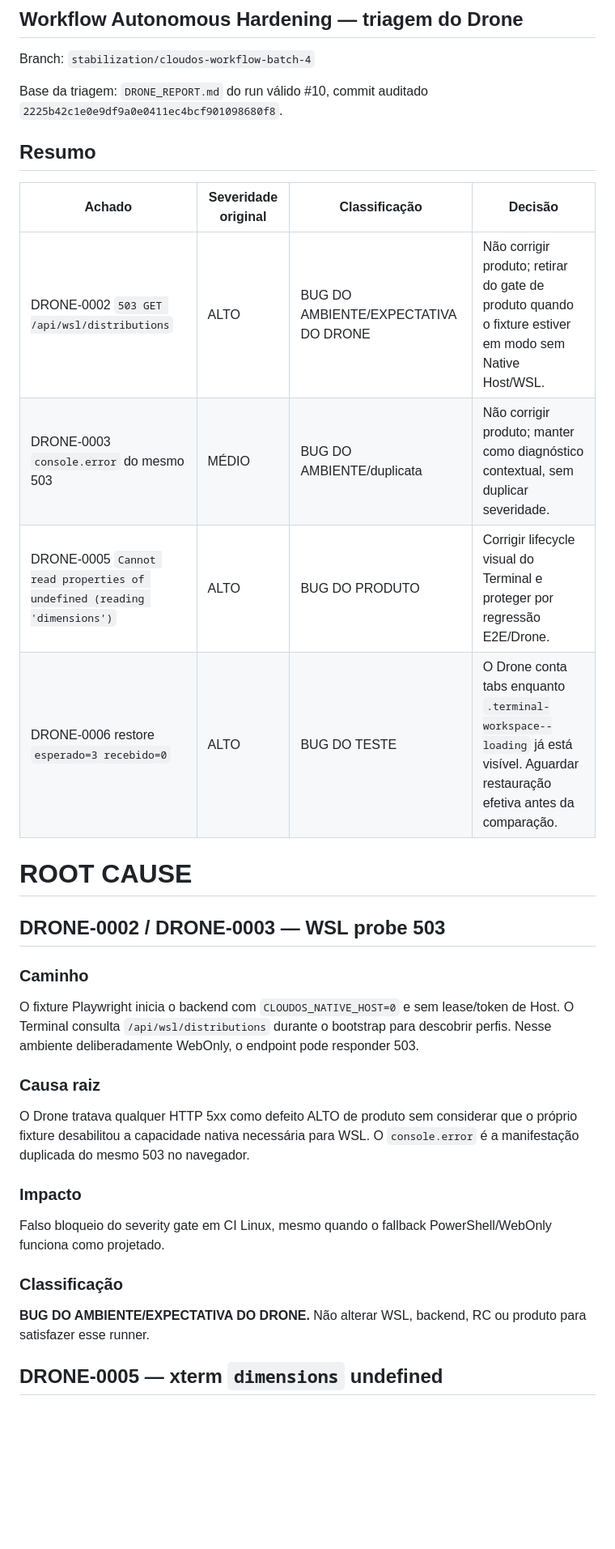
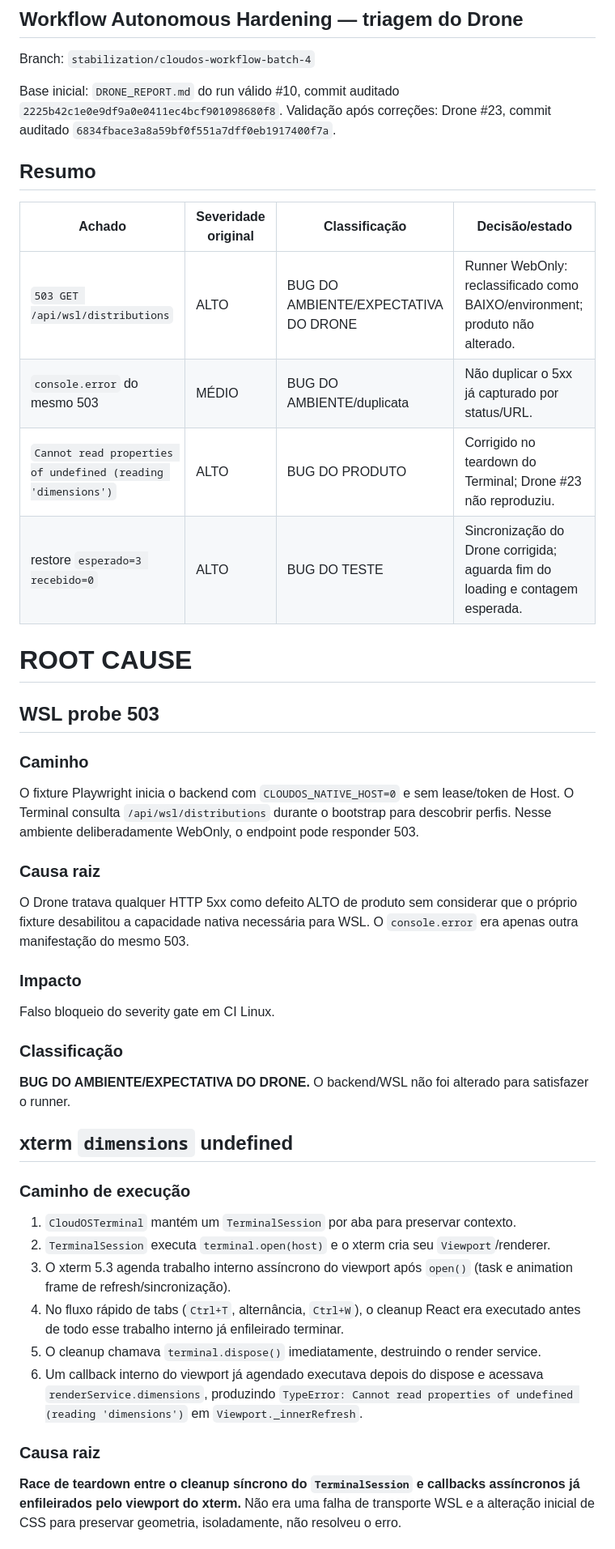
Before and after one commit to denevieirazz/kali-web, a Markdown page: DRONE_TRIAGE.md, the part around one of its changes. Shown at 81% size. Drawn GitHub-style; blank space fills up the shorter version.

```diff
--- a/DRONE_TRIAGE.md
+++ b/DRONE_TRIAGE.md
@@ -4,20 +4,21 @@
 
 Branch: `stabilization/cloudos-workflow-batch-4`
 
-Base da triagem: `DRONE_REPORT.md` do run válido #10, commit auditado `2225b42c1e0e9df9a0e0411ec4bcf901098680f8`.
+Base inicial: `DRONE_REPORT.md` do run válido #10, commit auditado `2225b42c1e0e9df9a0e0411ec4bcf901098680f8`.
+Validação após correções: Drone #23, commit auditado `6834fbace3a8a59bf0f551a7dff0eb1917400f7a`.
 
 ## Resumo
 
-| Achado | Severidade original | Classificação | Decisão |
+| Achado | Severidade original | Classificação | Decisão/estado |
 |---|---|---|---|
-| DRONE-0002 `503 GET /api/wsl/distributions` | ALTO | BUG DO AMBIENTE/EXPECTATIVA DO DRONE | Não corrigir produto; retirar do gate de produto quando o fixture estiver em modo sem Native Host/WSL. |
-| DRONE-0003 `console.error` do mesmo 503 | MÉDIO | BUG DO AMBIENTE/duplicata | Não corrigir produto; manter como diagnóstico contextual, sem duplicar severidade. |
-| DRONE-0005 `Cannot read properties of undefined (reading 'dimensions')` | ALTO | BUG DO PRODUTO | Corrigir lifecycle visual do Terminal e proteger por regressão E2E/Drone. |
-| DRONE-0006 restore `esperado=3 recebido=0` | ALTO | BUG DO TESTE | O Drone conta tabs enquanto `.terminal-workspace--loading` já está visível. Aguardar restauração efetiva antes da comparação. |
+| `503 GET /api/wsl/distributions` | ALTO | BUG DO AMBIENTE/EXPECTATIVA DO DRONE | Runner WebOnly: reclassificado como BAIXO/environment; produto não alterado. |
+| `console.error` do mesmo 503 | MÉDIO | BUG DO AMBIENTE/duplicata | Não duplicar o 5xx já capturado por status/URL. |
+| `Cannot read properties of undefined (reading 'dimensions')` | ALTO | BUG DO PRODUTO | Corrigido no teardown do Terminal; Drone #23 não reproduziu. |
+| restore `esperado=3 recebido=0` | ALTO | BUG DO TESTE | Sincronização do Drone corrigida; aguarda fim do loading e contagem esperada. |
 
 # ROOT CAUSE
 
-## DRONE-0002 / DRONE-0003 — WSL probe 503
+## WSL probe 503
 
 ### Caminho
 
@@ -25,14 +26,28 @@ O fixture Playwright inicia o backend com `CLOUDOS_NATIVE_HOST=0` e sem lease/to
 
 ### Causa raiz
 
-O Drone tratava qualquer HTTP 5xx como defeito ALTO de produto sem considerar que o próprio fixture desabilitou a capacidade nativa necessária para WSL. O `console.error` é a manifestação duplicada do mesmo 503 no navegador.
+O Drone tratava qualquer HTTP 5xx como defeito ALTO de produto sem considerar que o próprio fixture desabilitou a capacidade nativa necessária para WSL. O `console.error` era apenas outra manifestação do mesmo 503.
 
 ### Impacto
 
-Falso bloqueio do severity gate em CI Linux, mesmo quando o fallback PowerShell/WebOnly funciona como projetado.
+Falso bloqueio do severity gate em CI Linux.
 
 ### Classificação
 
-**BUG DO AMBIENTE/EXPECTATIVA DO DRONE.** Não alterar WSL, backend, RC ou produto para satisfazer esse runner.
+**BUG DO AMBIENTE/EXPECTATIVA DO DRONE.** O backend/WSL não foi alterado para satisfazer o runner.
 
-## DRONE-0005 — xterm `dimensions` undefined
+## xterm `dimensions` undefined
+
+### Caminho de execução
+
+1. `CloudOSTerminal` mantém um `TerminalSession` por aba para preservar contexto.
+2. `TerminalSession` executa `terminal.open(host)` e o xterm cria seu `Viewport`/renderer.
+3. O xterm 5.3 agenda trabalho interno assíncrono do viewport após `open()` (task e animation frame de refresh/sincronização).
+4. No fluxo rápido de tabs (`Ctrl+T`, alternância, `Ctrl+W`), o cleanup React era executado antes de todo esse trabalho interno já enfileirado terminar.
+5. O cleanup chamava `terminal.dispose()` imediatamente, destruindo o render service.
+6. Um callback interno do viewport já agendado executava depois do dispose e acessava `renderService.dimensions`, produzindo `TypeError: Cannot read properties of undefined (reading 'dimensions')` em `Viewport._innerRefresh`.
+
+### Causa raiz
+
+**Race de teardown entre o cleanup síncrono do `TerminalSession` e callbacks assíncronos já enfileirados pelo viewport do xterm.** Não era uma falha de transporte WSL e a alteração inicial de CSS para preservar geometria, isoladamente, não resolveu o erro.
+
```
Also changed, not shown: other parts of DRONE_TRIAGE.md (+25 -29 lines).
